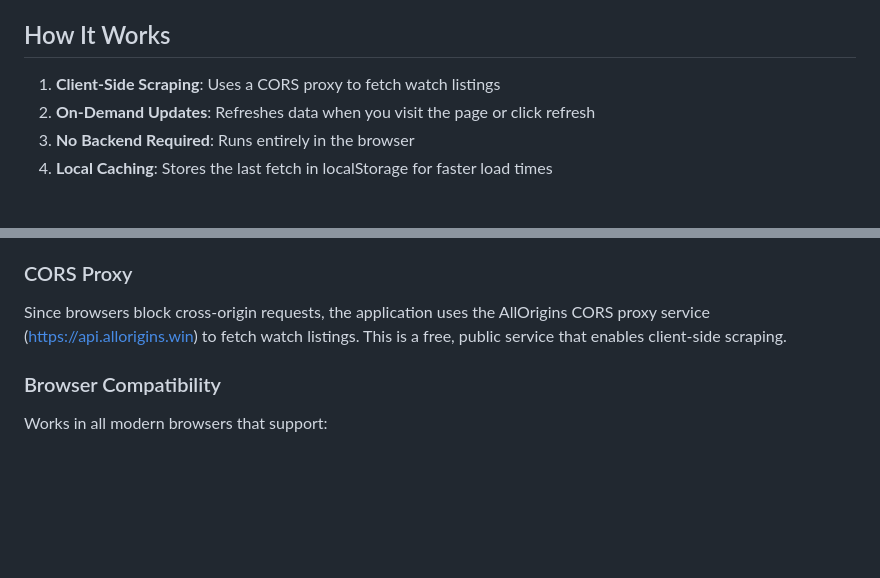
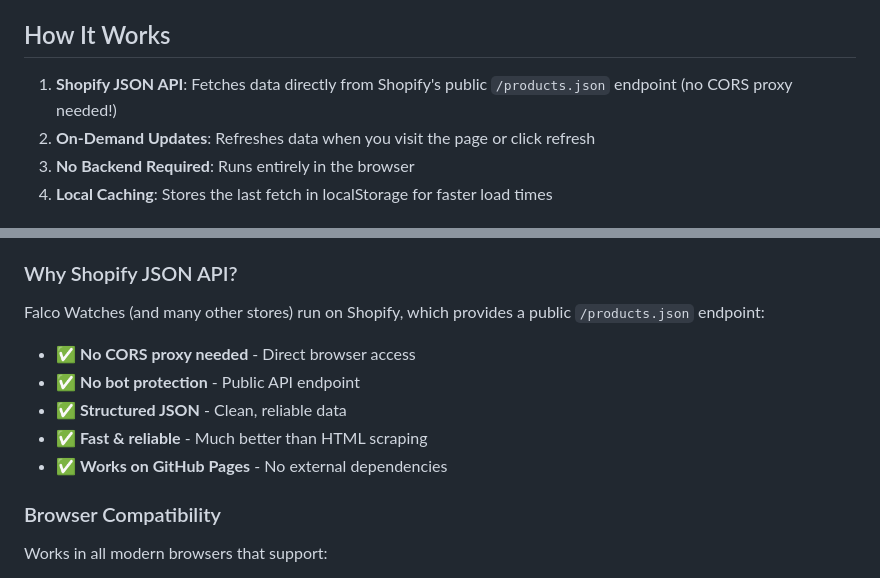
Before and after one commit to adstuart/watch-tracker, a Markdown page: README.md, 2 parts joined by grey strips. GitHub-like rendering; blank space fills up the shorter version.

```diff
--- a/README.md
+++ b/README.md
@@ -26,7 +26,7 @@ For each watch, the tracker displays:
 
 ## How It Works
 
-1. **Client-Side Scraping**: Uses a CORS proxy to fetch watch listings
+1. **Shopify JSON API**: Fetches data directly from Shopify's public `/products.json` endpoint (no CORS proxy needed!)
 2. **On-Demand Updates**: Refreshes data when you visit the page or click refresh
 3. **No Backend Required**: Runs entirely in the browser
 4. **Local Caching**: Stores the last fetch in localStorage for faster load times
@@ -106,8 +121,14 @@ The architecture is designed to be easily expandable. To add a new watch source:
 - **LocalStorage API** - For caching watches
 - **Fetch API** - For retrieving watch listings
 
-### CORS Proxy
-Since browsers block cross-origin requests, the application uses the AllOrigins CORS proxy service (https://api.allorigins.win) to fetch watch listings. This is a free, public service that enables client-side scraping.
+### Why Shopify JSON API?
+
+Falco Watches (and many other stores) run on Shopify, which provides a public `/products.json` endpoint:
+- ✅ **No CORS proxy needed** - Direct browser access
+- ✅ **No bot protection** - Public API endpoint
+- ✅ **Structured JSON** - Clean, reliable data
+- ✅ **Fast & reliable** - Much better than HTML scraping
+- ✅ **Works on GitHub Pages** - No external dependencies
 
 ### Browser Compatibility
 Works in all modern browsers that support:
```
Also changed, not shown: other parts of README.md (+32 -17 lines).
